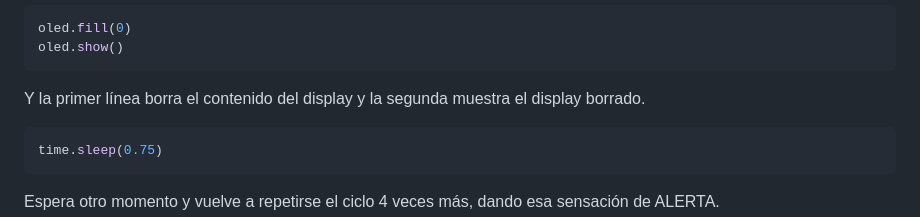
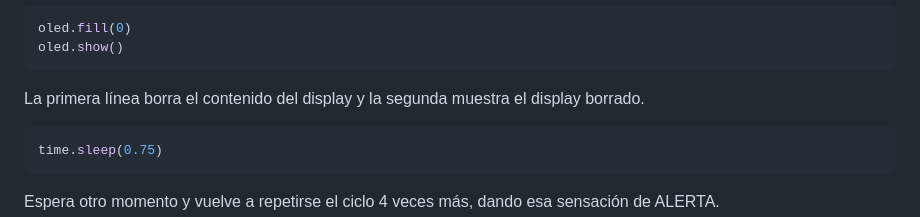
Before and after one commit to JulioMartin12/aproximacion-evidencia1, a Markdown page: Detector de Movimiento con Alarma/README.md, the part around the change. Rendered like a GitHub page.

````diff
--- a/Detector de Movimiento con Alarma/README.md
+++ b/Detector de Movimiento con Alarma/README.md
@@ -80,7 +80,7 @@ Luego esperamos un momento.
 oled.fill(0)
 oled.show()
 ```
-Y la primer línea borra el contenido del display y la segunda muestra el display borrado.
+La primera línea borra el contenido del display y la segunda muestra el display borrado.
 ```python
 time.sleep(0.75)
 ```
````
